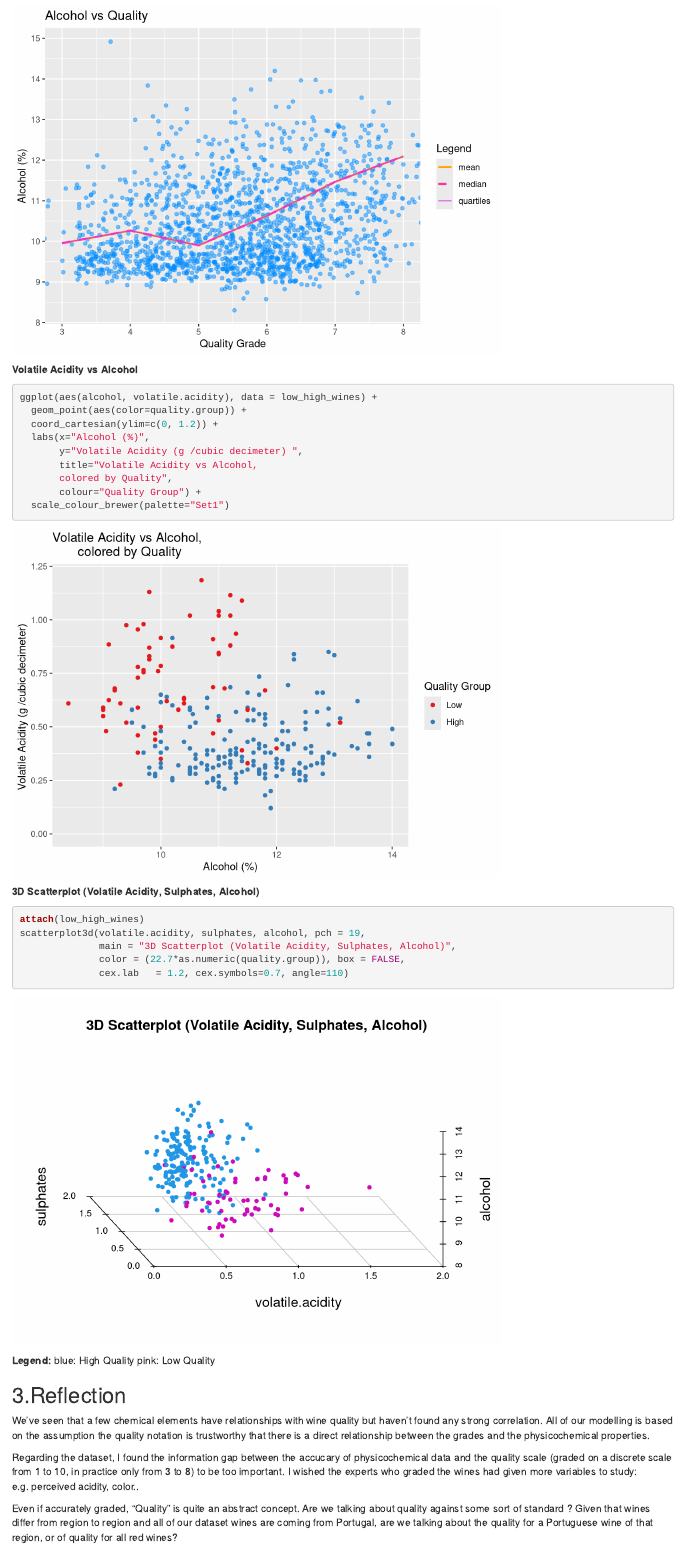
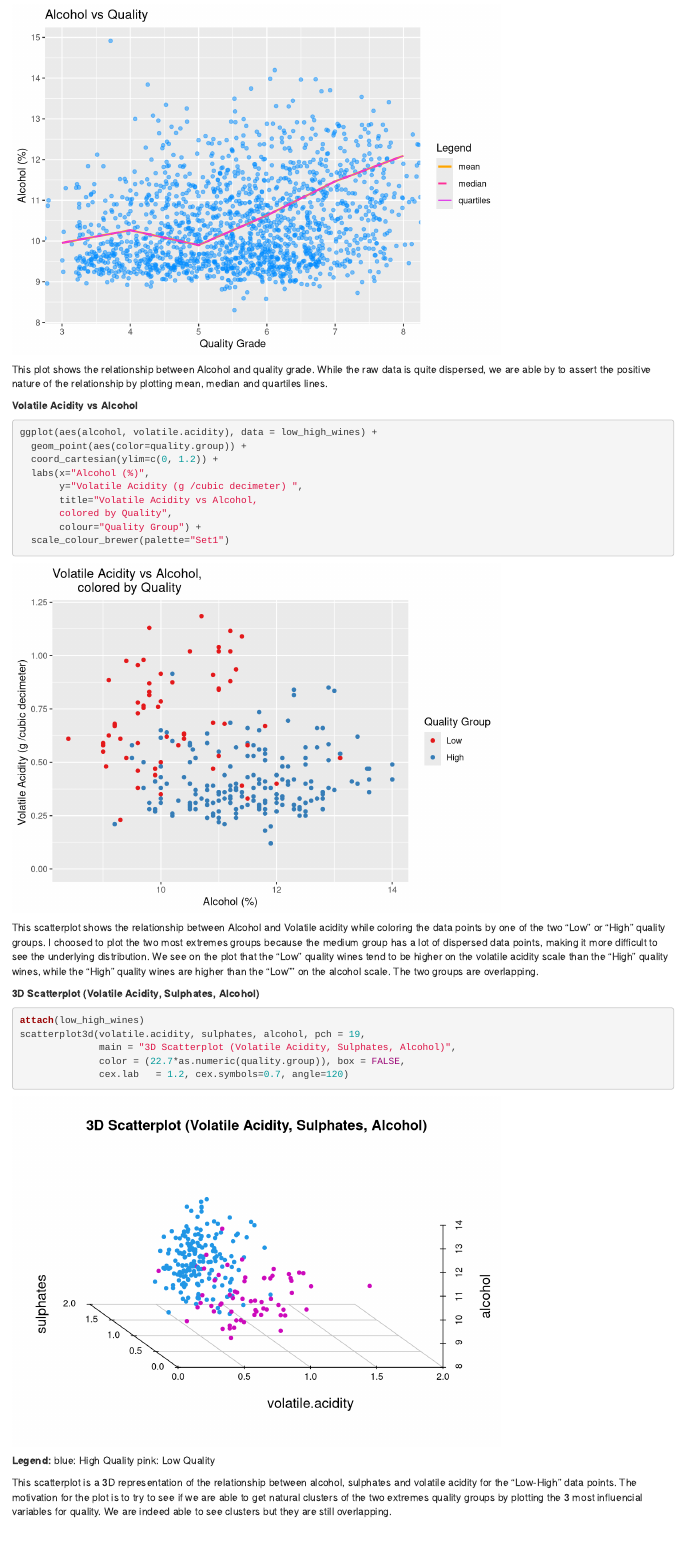
Before and after one commit to soukiassianb/EDA-With-R, an R Markdown document (EDA.rmd): the page in a window 1100 px wide, from 15160 px down before the commit and from 15140 px down after it. Rendered offline with R 4.5, knitr and Pandoc, with nearby package versions; code that draws random numbers runs with fixed seeds of ours.

Commit message:
Typos & plot descriptions

````diff
--- a/EDA.rmd
+++ b/EDA.rmd
@@ -310,6 +310,8 @@ ggplot(aes(quality, alcohol), data = wine) +
 
 ```
 
+This plot shows the relationship between Alcohol and quality grade. While the raw data is quite dispersed, we are able by to assert the positive nature of the relationship by plotting mean, median and quartiles lines.
+
 **Volatile Acidity vs Alcohol**
 ```{r}
 ggplot(aes(alcohol, volatile.acidity), data = low_high_wines) +
@@ -323,18 +325,23 @@ ggplot(aes(alcohol, volatile.acidity), data = low_high_wines) +
   scale_colour_brewer(palette="Set1")
 ```
 
+This scatterplot shows the relationship between Alcohol and Volatile acidity while coloring the data points by one of the two "Low" or "High" quality groups. I choosed to plot the two most extremes groups because the medium group has a lot of dispersed data points, making it more difficult to see the underlying distribution. We see on the plot that the "Low" quality wines tend to be higher on the volatile acidity scale than the "High" quality wines, while the "High" quality wines are higher than the "Low"" on the alcohol scale. The two groups are overlapping.
+
+
 **3D Scatterplot (Volatile Acidity, Sulphates, Alcohol)**
 ```{r  message=FALSE, warning=FALSE}
 attach(low_high_wines)
 scatterplot3d(volatile.acidity, sulphates, alcohol, pch = 19,
               main = "3D Scatterplot (Volatile Acidity, Sulphates, Alcohol)",
               color = (22.7*as.numeric(quality.group)), box = FALSE,
-              cex.lab	= 1.2, cex.symbols=0.7, angle=110)
+              cex.lab	= 1.2, cex.symbols=0.7, angle=120)
 ```
 
 **Legend:**
 blue: High Quality
 pink: Low Quality
+
+This scatterplot is a 3D representation of the relationship between alcohol, sulphates and volatile acidity for the "Low-High" data points. The motivation for the plot is to try to see if we are able to get natural clusters of the two extremes quality groups by plotting the 3 most influencial variables for quality. We are indeed able to see clusters but they are still overlapping.
 
 ## 3.Reflection
 
````
Also changed, not shown: EDA.rmd (2 more changed lines).
